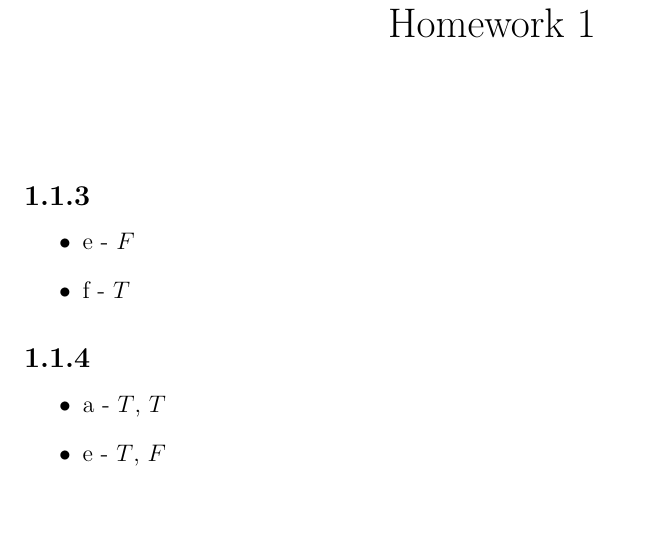
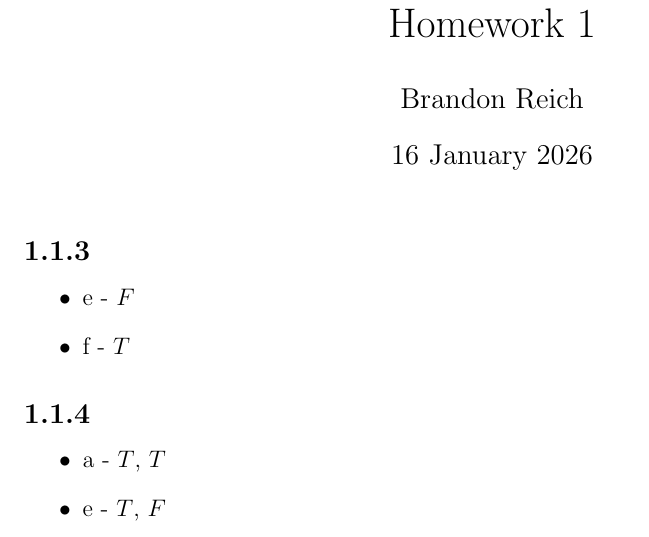
Before and after one commit to brandonwreich/UVU-CS-Projects-Labs, a LaTeX problem sheet (CS-2300/Homework Assignments/Homework_1.tex): part of page 1 of 3, cut so that both start at the same text, the shorter picture padded with empty space. Compiled offline with pdfLaTeX.

Commit message:
update metadata

```diff
--- a/CS-2300/Homework Assignments/Homework_1.tex
+++ b/CS-2300/Homework Assignments/Homework_1.tex
@@ -7,8 +7,8 @@
 \usepackage[margin=1in]{geometry}
 
 \title{Homework 1}
-\author{}
-\date{}
+\author{Brandon Reich}
+\date{16 January 2026}
 
 \begin{document}
 
```
